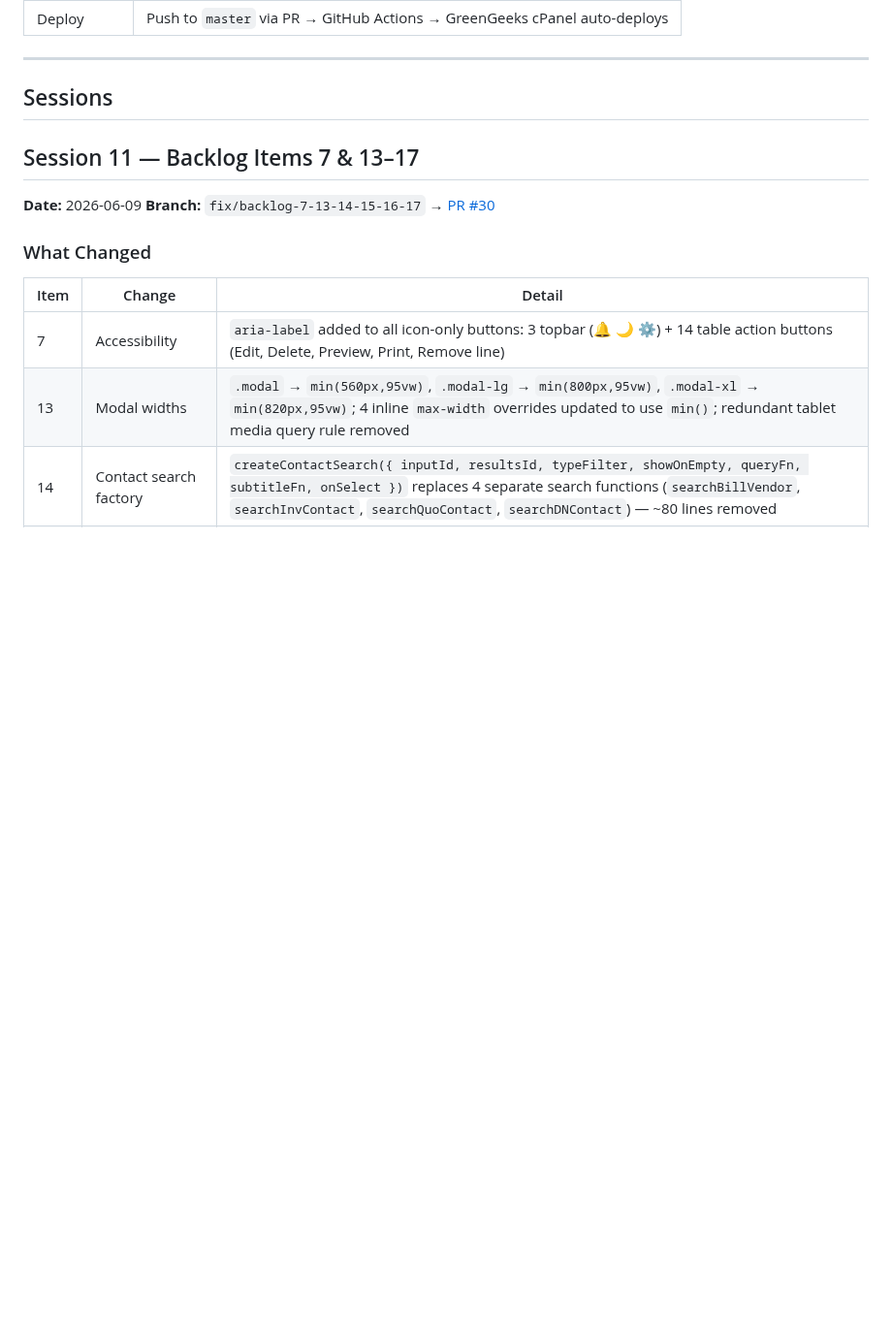
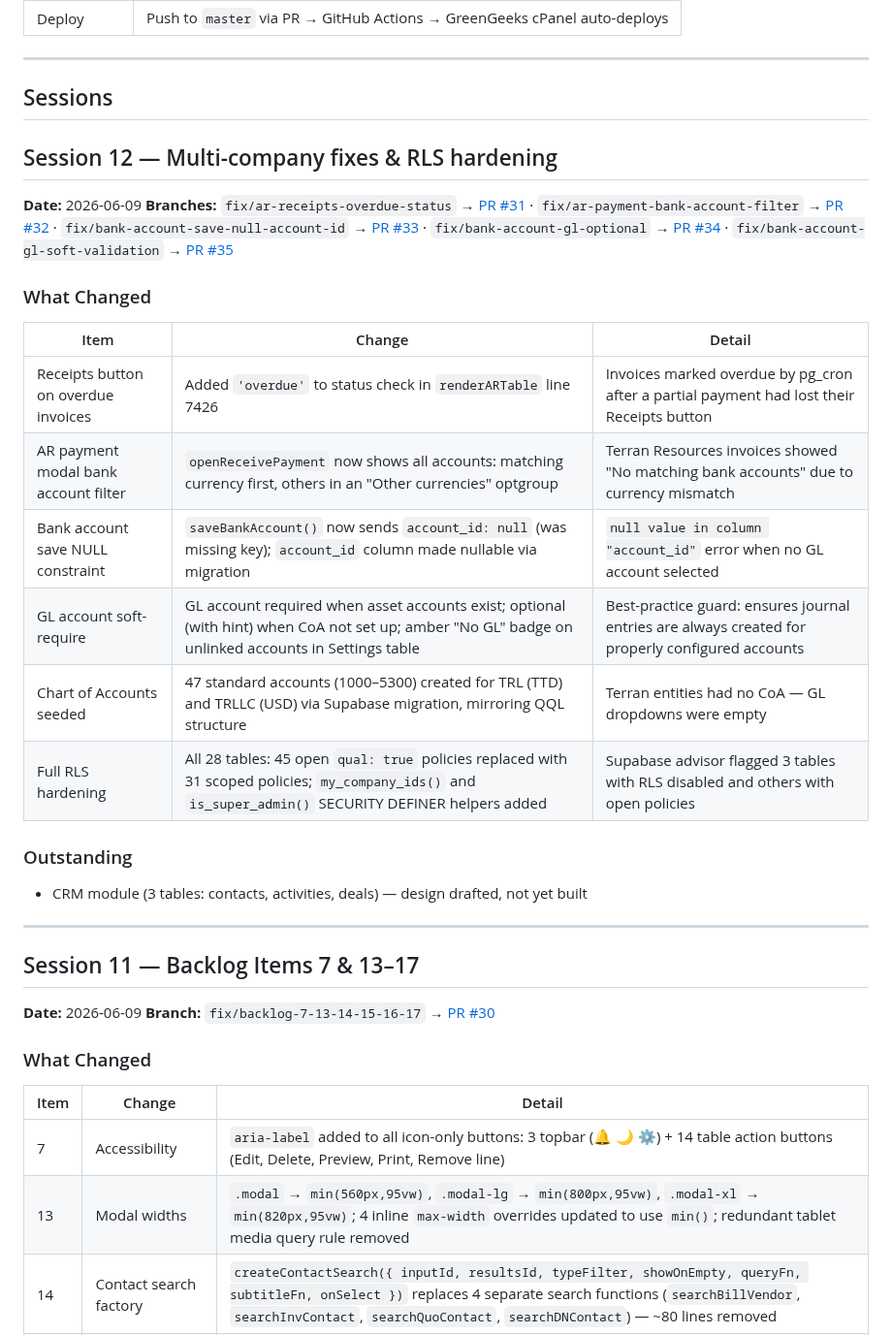
Before and after one commit to brandonr2630/meridian-erp, a Markdown page: handoff.md, the part around the change. Shown at 97% size. GitHub-like rendering; blank space fills up the shorter version.

Commit message:
docs: add session 12 to handoff.md
Co-Authored-By: Claude Sonnet 4.6 <noreply@anthropic.com>

```diff
--- a/handoff.md
+++ b/handoff.md
@@ -15,6 +15,28 @@
 ---
 
 ## Sessions
+
+## Session 12 — Multi-company fixes & RLS hardening
+
+**Date:** 2026-06-09
+**Branches:** `fix/ar-receipts-overdue-status` → [PR #31](https://github.com/brandonr2630/meridian-erp/pull/31) · `fix/ar-payment-bank-account-filter` → [PR #32](https://github.com/brandonr2630/meridian-erp/pull/32) · `fix/bank-account-save-null-account-id` → [PR #33](https://github.com/brandonr2630/meridian-erp/pull/33) · `fix/bank-account-gl-optional` → [PR #34](https://github.com/brandonr2630/meridian-erp/pull/34) · `fix/bank-account-gl-soft-validation` → [PR #35](https://github.com/brandonr2630/meridian-erp/pull/35)
+
+### What Changed
+
+| Item | Change | Detail |
+|------|--------|--------|
+| Receipts button on overdue invoices | Added `'overdue'` to status check in `renderARTable` line 7426 | Invoices marked overdue by pg_cron after a partial payment had lost their Receipts button |
+| AR payment modal bank account filter | `openReceivePayment` now shows all accounts: matching currency first, others in an "Other currencies" optgroup | Terran Resources invoices showed "No matching bank accounts" due to currency mismatch |
+| Bank account save NULL constraint | `saveBankAccount()` now sends `account_id: null` (was missing key); `account_id` column made nullable via migration | `null value in column "account_id"` error when no GL account selected |
+| GL account soft-require | GL account required when asset accounts exist; optional (with hint) when CoA not set up; amber "No GL" badge on unlinked accounts in Settings table | Best-practice guard: ensures journal entries are always created for properly configured accounts |
+| Chart of Accounts seeded | 47 standard accounts (1000–5300) created for TRL (TTD) and TRLLC (USD) via Supabase migration, mirroring QQL structure | Terran entities had no CoA — GL dropdowns were empty |
+| Full RLS hardening | All 28 tables: 45 open `qual: true` policies replaced with 31 scoped policies; `my_company_ids()` and `is_super_admin()` SECURITY DEFINER helpers added | Supabase advisor flagged 3 tables with RLS disabled and others with open policies |
+
+### Outstanding
+
+- CRM module (3 tables: contacts, activities, deals) — design drafted, not yet built
+
+---
 
 ## Session 11 — Backlog Items 7 & 13–17
 
```
